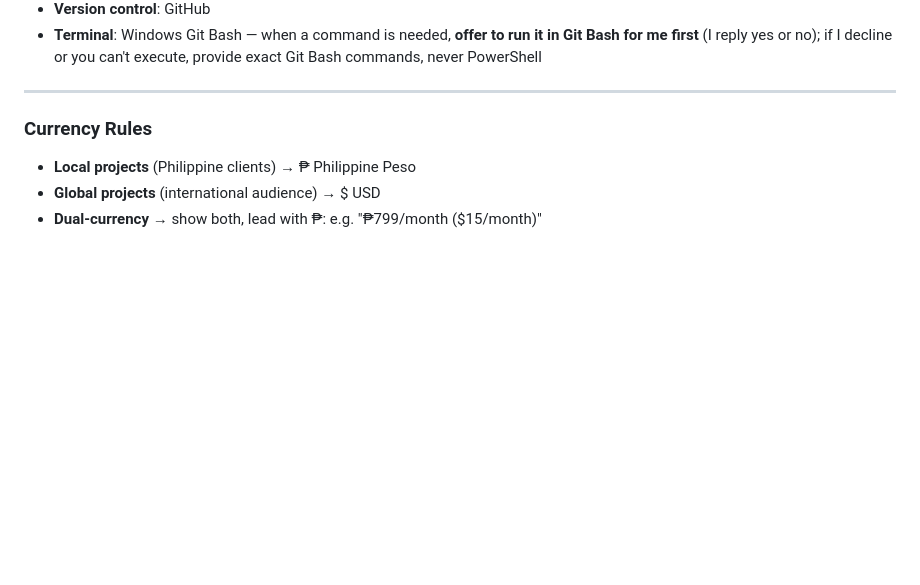
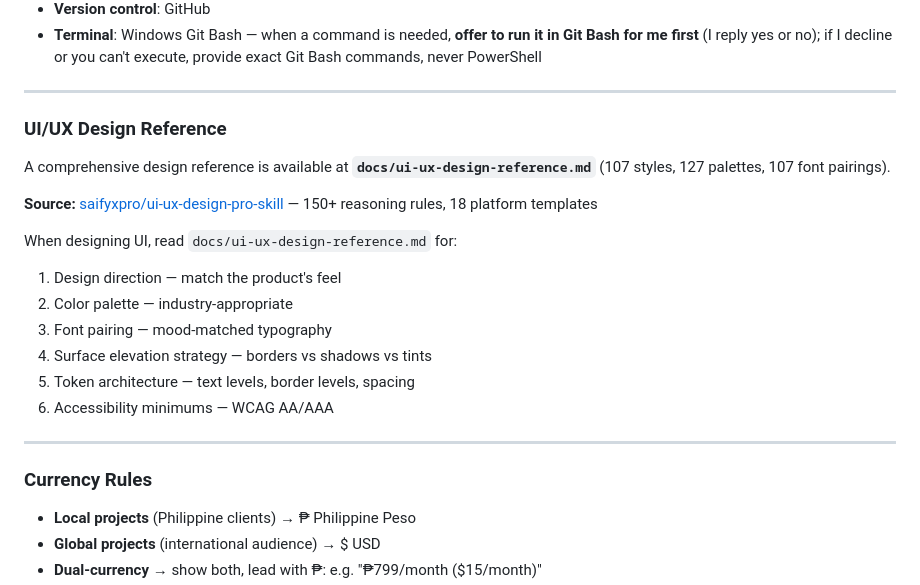
Before and after one commit to jules-excelsior/ai-social-media-agency, a Markdown page: CLAUDE.md, the part around the change. Drawn GitHub-style; blank space fills up the shorter version.

Commit message:
feat: add UI/UX design reference from saifyxpro/ui-ux-design-pro-skill

```diff
--- a/CLAUDE.md
+++ b/CLAUDE.md
@@ -371,6 +371,21 @@ How I build operational software using AI-assisted development. I start from the
 
 ---
 
+### UI/UX Design Reference
+
+A comprehensive design reference is available at **`docs/ui-ux-design-reference.md`** (107 styles, 127 palettes, 107 font pairings).
+
+**Source:** [saifyxpro/ui-ux-design-pro-skill](https://github.com/saifyxpro/ui-ux-design-pro-skill) — 150+ reasoning rules, 18 platform templates
+
+When designing UI, read `docs/ui-ux-design-reference.md` for:
+1. Design direction — match the product's feel
+2. Color palette — industry-appropriate
+3. Font pairing — mood-matched typography
+4. Surface elevation strategy — borders vs shadows vs tints
+5. Token architecture — text levels, border levels, spacing
+6. Accessibility minimums — WCAG AA/AAA
+
+---
 
 ### Currency Rules
 
```
Also changed, not shown: docs/deepseek-guide.md (+14 -0 lines), docs/ui-ux-design-reference.md (added, +144 -0 lines).
